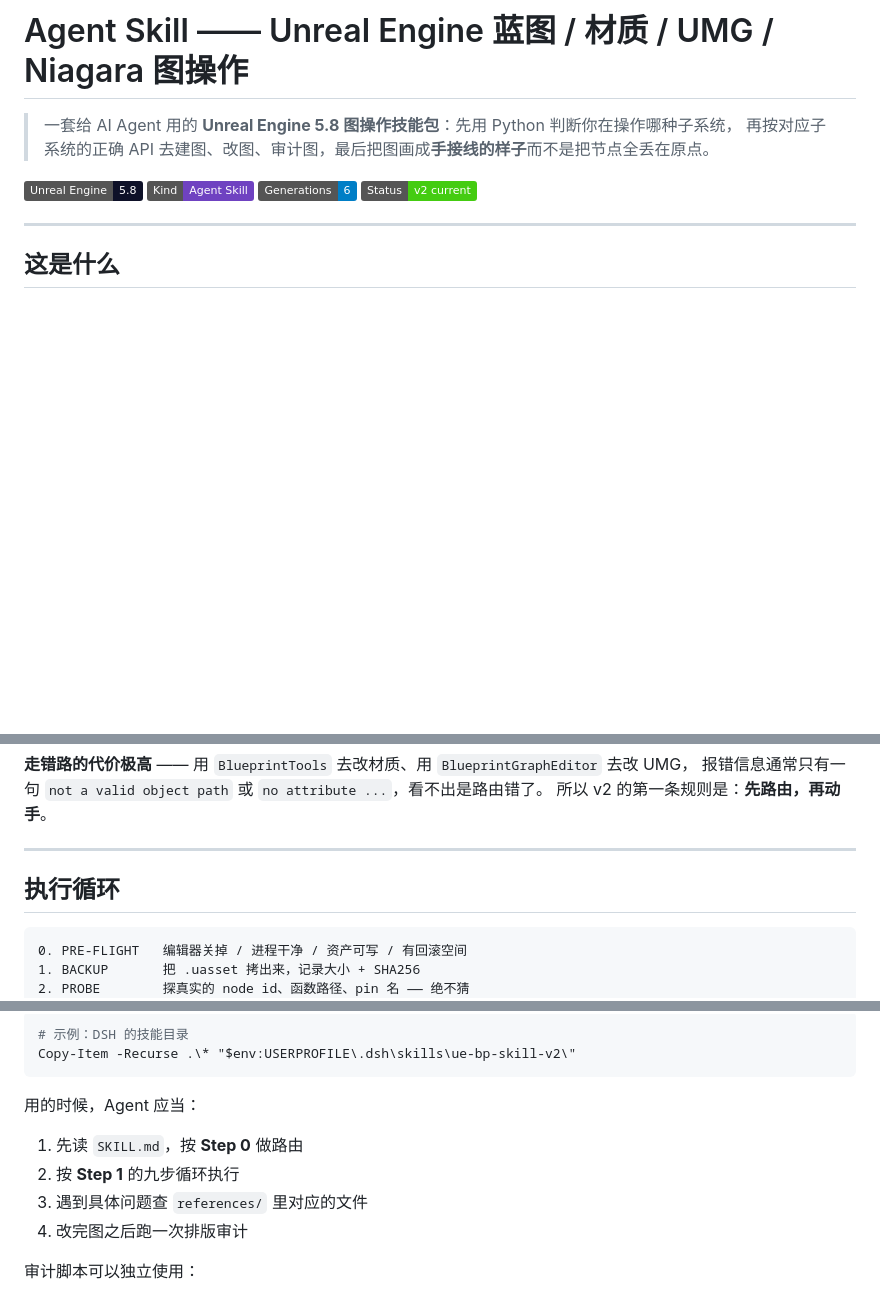
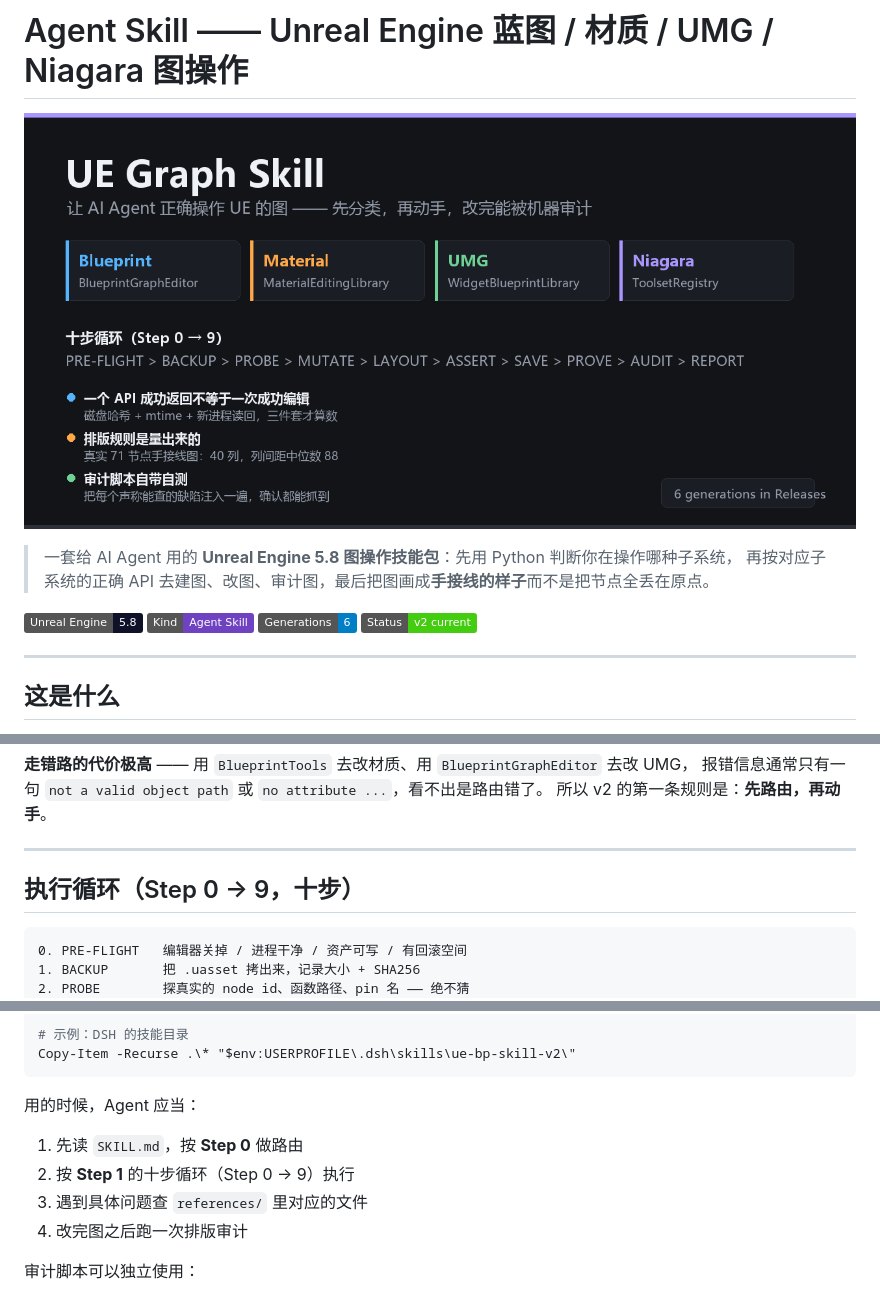
Before and after one commit to Fantome2me/AgentSkill_UEBluePrint, a Markdown page: README.md, 3 parts joined by grey strips. Drawn GitHub-style; pictures changed too: docs/social_preview.png (added); badges without logos; blank space fills up the shorter version.

Commit message:
Add the repository cover and fix the step count
- docs/social_preview.png: 1280x640 cover for the GitHub social card (the four routes,
  the loop, and the three claims the skill is built on). The API cannot upload a social
  preview, so the file lives here for Settings -> Social preview.
- README gets the same image as a banner.
- The loop is Step 0..9, which is ten steps, not nine. Fixed in both places.

````diff
--- a/README.md
+++ b/README.md
@@ -1,4 +1,6 @@
 # Agent Skill —— Unreal Engine 蓝图 / 材质 / UMG / Niagara 图操作
+
+![UE Graph Skill](docs/social_preview.png)
 
 > 一套给 AI Agent 用的 **Unreal Engine 5.8 图操作技能包**：先用 Python 判断你在操作哪种子系统，
 > 再按对应子系统的正确 API 去建图、改图、审计图，最后把图画成**手接线的样子**而不是把节点全丢在原点。
@@ -32,7 +34,7 @@ Level / 地图 / Actor / 配置                       →  EditorActorSubsystem,
 
 ---
 
-## 执行循环
+## 执行循环（Step 0 → 9，十步）
 
 ```
 0. PRE-FLIGHT   编辑器关掉 / 进程干净 / 资产可写 / 有回滚空间
@@ -178,7 +180,7 @@ Copy-Item -Recurse .\* "$env:USERPROFILE\.dsh\skills\ue-bp-skill-v2\"
 用的时候，Agent 应当：
 
 1. 先读 `SKILL.md`，按 **Step 0** 做路由
-2. 按 **Step 1** 的九步循环执行
+2. 按 **Step 1** 的十步循环（Step 0 → 9）执行
 3. 遇到具体问题查 `references/` 里对应的文件
 4. 改完图之后跑一次排版审计
 
````
